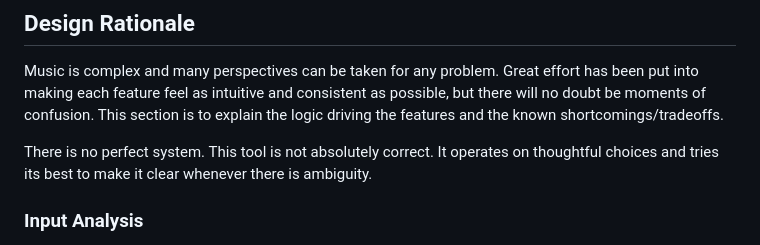
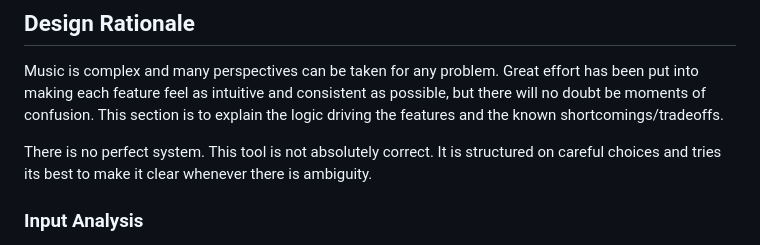
Before and after one commit to Chairnee/grand-staff-trainer, a Markdown page: README.md, the part around one of its changes. Drawn GitHub-style.

```diff
--- a/README.md
+++ b/README.md
@@ -152,7 +152,7 @@ The keyboard display panel is the bottommost panel when visible. It is a represe
 ## Design Rationale
 Music is complex and many perspectives can be taken for any problem. Great effort has been put into making each feature feel as intuitive and consistent as possible, but there will no doubt be moments of confusion. This section is to explain the logic driving the features and the known shortcomings/tradeoffs.
 
-There is no perfect system. This tool is not absolutely correct. It operates on thoughtful choices and tries its best to make it clear whenever there is ambiguity.
+There is no perfect system. This tool is not absolutely correct. It is structured on careful choices and tries its best to make it clear whenever there is ambiguity.
 
 ### Input Analysis
 The input analysis aspect of this tool is by far the most open to interpretation. To summarise the design philosophy:
```
Also changed, not shown: other parts of README.md (+5 -5 lines).
